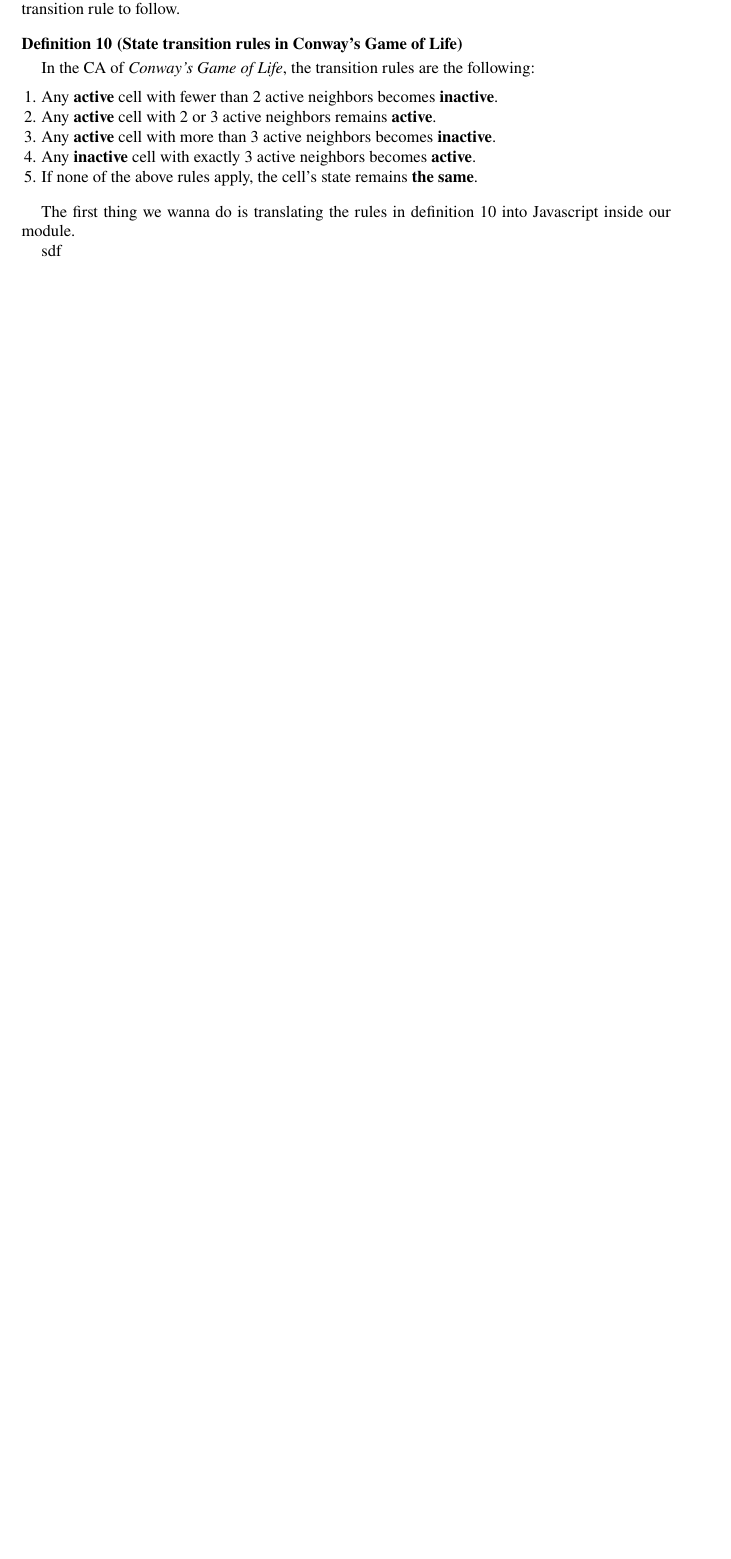
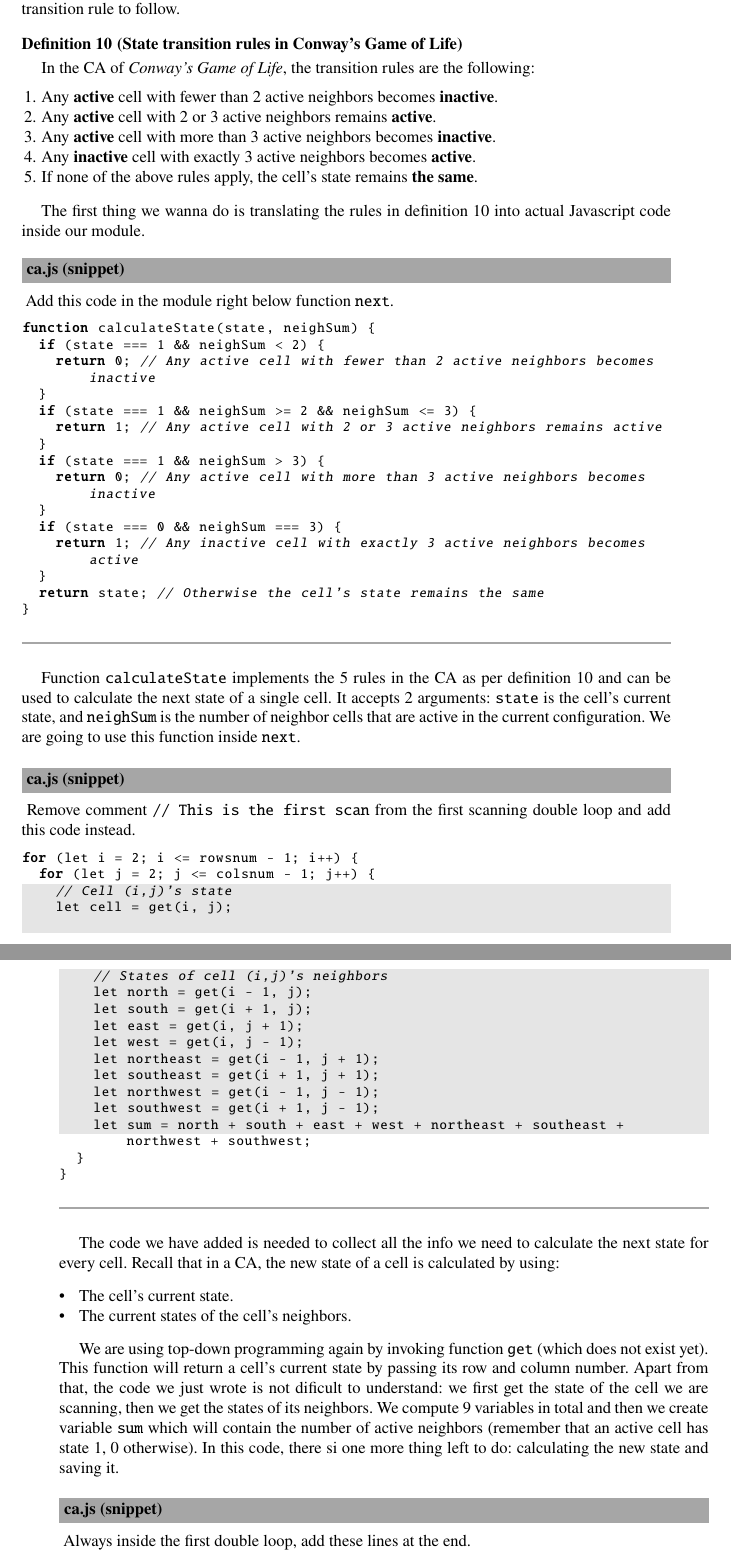
Before and after one commit to andry-tino/book-programming-science, a LaTeX document (cellular-automata/index.tex, which reads cellular-automata/simpleca.tex): part of page 20 of 21 before the commit and two parts of pages 20 and 21 of 23 after it, the two joined at a grey line, cut so that both start at the same text, the shorter picture padded with empty space. Compiled offline with pdfLaTeX.

Commit message:
Advances in content

```diff
--- a/cellular-automata/simpleca.tex
+++ b/cellular-automata/simpleca.tex
@@ -796,7 +796,75 @@
 \end{enumerate}
 \end{definition}
 
-The first thing we wanna do is translating the rules in definition \ref{def:cglrules} into Javascript
-inside our module.
+The first thing we wanna do is translating the rules in definition \ref{def:cglrules} into
+actual Javascript code inside our module.
 
-sdf
+\begin{programcode}{ca.js (snippet)}
+Add this code in the module right below function \texttt{next}.
+\begin{code}
+function calculateState(state, neighSum) {
+  if (state === 1 && neighSum < 2) {
+    return 0; // Any active cell with fewer than 2 active neighbors becomes inactive
+  }
+  if (state === 1 && neighSum >= 2 && neighSum <= 3) {
+    return 1; // Any active cell with 2 or 3 active neighbors remains active
+  }
+  if (state === 1 && neighSum > 3) {
+    return 0; // Any active cell with more than 3 active neighbors becomes inactive
+  }
+  if (state === 0 && neighSum === 3) {
+    return 1; // Any inactive cell with exactly 3 active neighbors becomes active
+  }
+  return state; // Otherwise the cell's state remains the same
+}
+\end{code}
+\end{programcode}
+
+Function \texttt{calculateState} implements the 5 rules in the CA as per definition \ref{def:cglrules} and
+can be used to calculate the next state of a single cell.
+It accepts 2 arguments: \texttt{state} is the cell's current state, and \texttt{neighSum} is the number of
+neighbor cells that are active in the current configuration. We are going to use this function
+inside \texttt{next}.
+
+\begin{programcode}{ca.js (snippet)}
+Remove comment \texttt{// This is the first scan} from the first scanning double loop and add this
+code instead.
+\begin{codeh1}{2}{16}
+for (let i = 2; i <= rowsnum - 1; i++) {
+  for (let j = 2; j <= colsnum - 1; j++) {
+    // Cell (i,j)'s state
+    let cell = get(i, j);
+
+    // States of cell (i,j)'s neighbors
+    let north = get(i - 1, j);
+    let south = get(i + 1, j);
+    let east = get(i, j + 1);
+    let west = get(i, j - 1);
+    let northeast = get(i - 1, j + 1);
+    let southeast = get(i + 1, j + 1);
+    let northwest = get(i - 1, j - 1);
+    let southwest = get(i + 1, j - 1);
+    let sum = north + south + east + west + northeast + southeast + northwest + southwest;
+  }
+}
+\end{codeh1}
+\end{programcode}
+
+The code we have added is needed to collect all the info we need to calculate the next state for every cell.
+Recall that in a CA, the new state of a cell is calculated by using:
+
+\begin{itemize}
+\item The cell's current state.
+\item The current states of the cell's neighbors.
+\end{itemize}
+
+We are using top-down programming again by invoking function \texttt{get} (which does not exist yet). This function
+will return a cell's current state by passing its row and column number. Apart from that, the code we
+just wrote is not dificult to understand: we first get the state of the cell we are scanning, then we get the states
+of its neighbors. We compute 9 variables in total and then we create variable \texttt{sum} which will
+contain the number of active neighbors (remember that an active cell has state $1$, $0$ otherwise). In this
+code, there si one more thing left to do: calculating the new state and saving it.
+
+\begin{programcode}{ca.js (snippet)}
+Always inside the first double loop, add these lines at the end.
+\begin{codeh1}{2}{5}
```
Also changed, not shown: cellular-automata/simpleca.tex (43 more changed lines), 1 other file.
